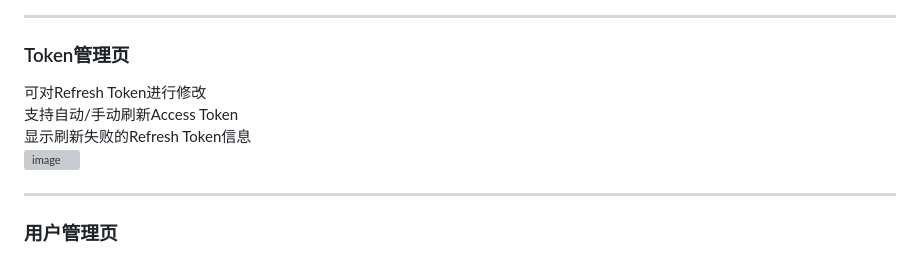
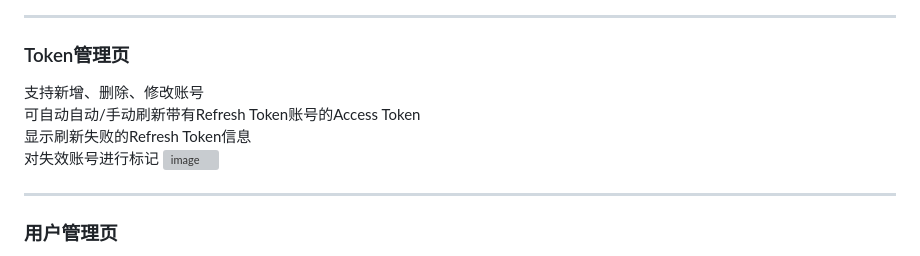
Before and after one commit to leo678910/OAIFree_Share, a Markdown page: README.md, the part around the change. Rendered like a GitHub page; grey boxes are pictures that could not be loaded.

```diff
--- a/README.md
+++ b/README.md
@@ -30,10 +30,11 @@ domain是oaifree的站点地址，这里用的是始皇的，可以替换成自
 
 ---
 ### Token管理页
-可对Refresh Token进行修改
-支持自动/手动刷新Access Token
+支持新增、删除、修改账号
+可自动自动/手动刷新带有Refresh Token账号的Access Token
 显示刷新失败的Refresh Token信息
-![image](https://github.com/user-attachments/assets/198a30e2-b8f9-4ac7-960f-3ad84a5a8a2d)
+对失效账号进行标记
+![image](https://github.com/user-attachments/assets/0a4e26f5-dc9f-49b4-bc88-0860748a73d7)
 
 ---
 ### 用户管理页
```
